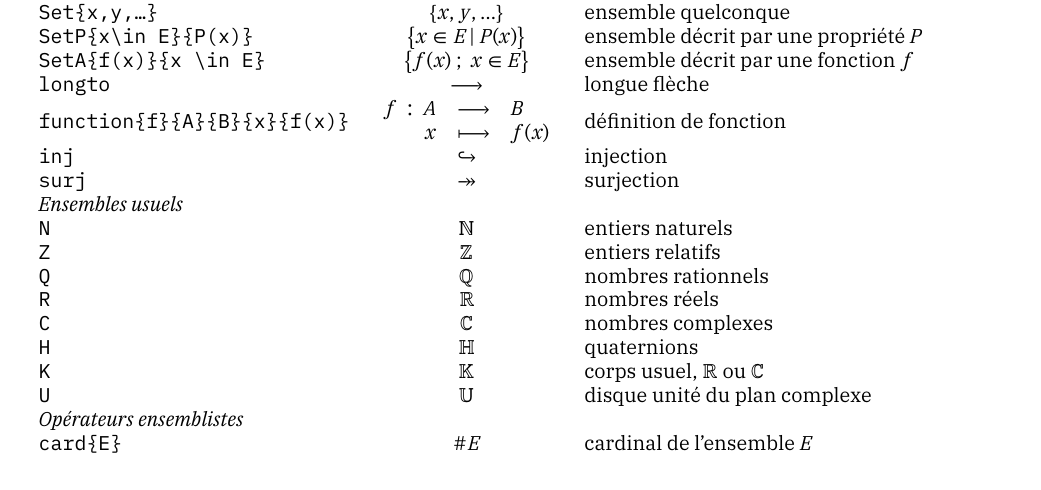
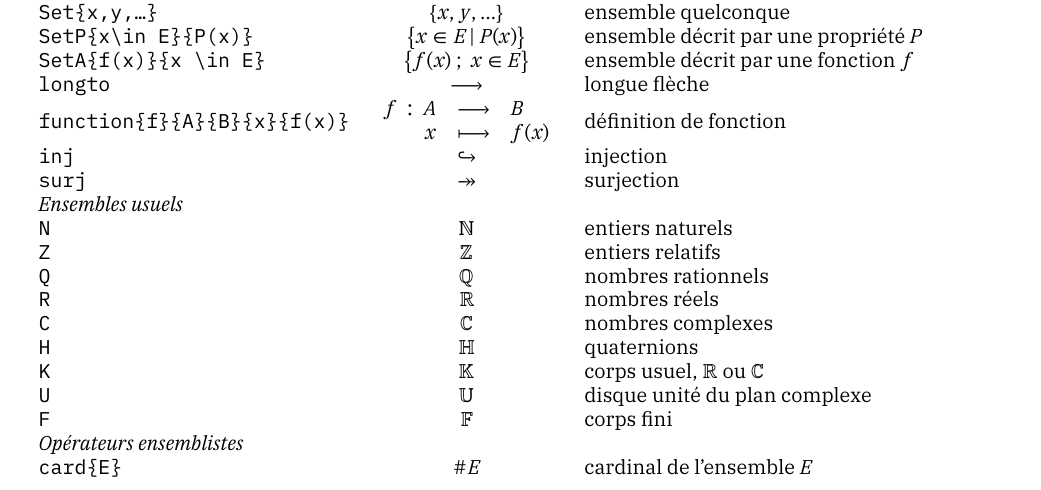
Before and after one commit to LeoGuillon/maquereaux, a LaTeX document (demo.tex): part of page 1 of 3, cut so that both start at the same text. The pictures show the PDF file outputs/demo.pdf that the author committed with the source.

Commit message:
cleaned output files

```diff
--- a/demo.tex
+++ b/demo.tex
@@ -61,6 +61,7 @@ Test : \(\mathfrak{D}_n, \mathfrak{T}_n.\)
   \texttt{H} & \(\H\) & quaternions\\
   \texttt{K} & \(\K\) & corps usuel, \(\R\) ou \(\C\)\\
   \texttt{U} & \(\U\) & disque unité du plan complexe\\
+  \texttt{F} & \(\F\) & corps fini\\
   \multicolumn{3}{l}{\emph{Opérateurs ensemblistes}}\\
   \texttt{card\{E\}} & \(\card{E}\) & cardinal de l’ensemble \(E\)\\
   \texttt{parts\{E\}} & \(\parts{E}\) & ensemble des parties de l’ensemble \(E\)\\
```
Also changed, not shown: maquereaux.sty (+0 -1 lines), outputs/demo.pdf, outputs/demo_dark.pdf (deleted), outputs/demo_light.pdf (deleted), outputs/demo_print.pdf (deleted).
